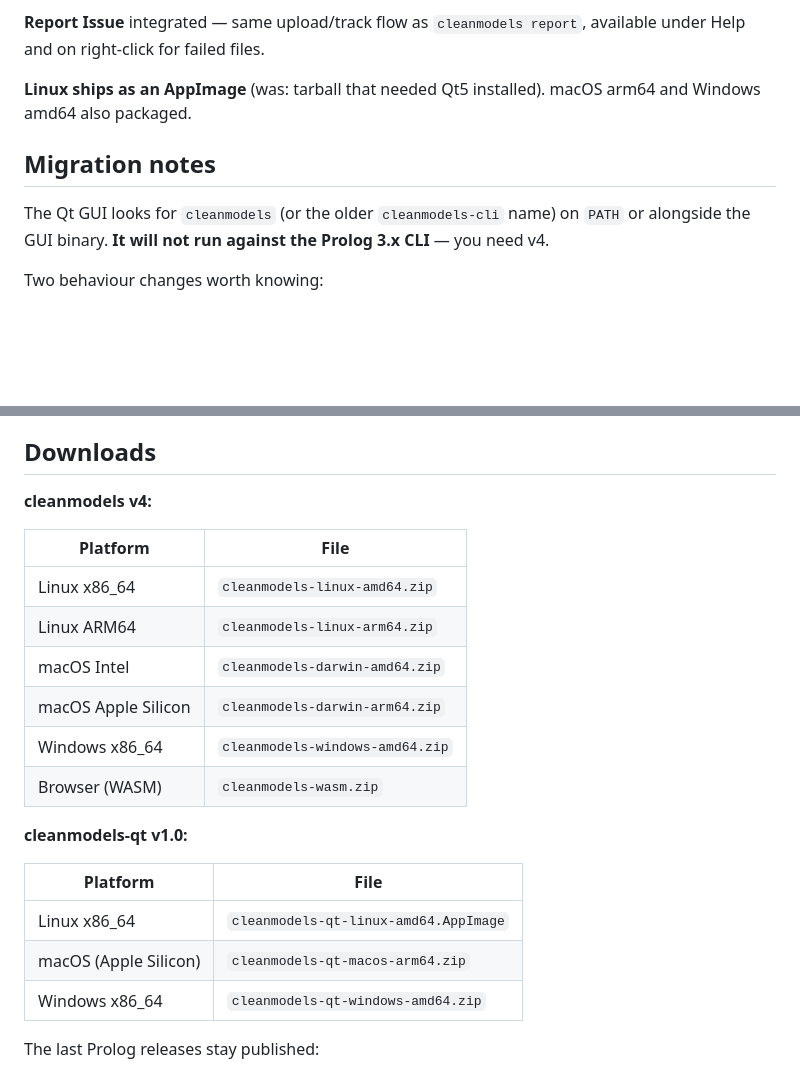
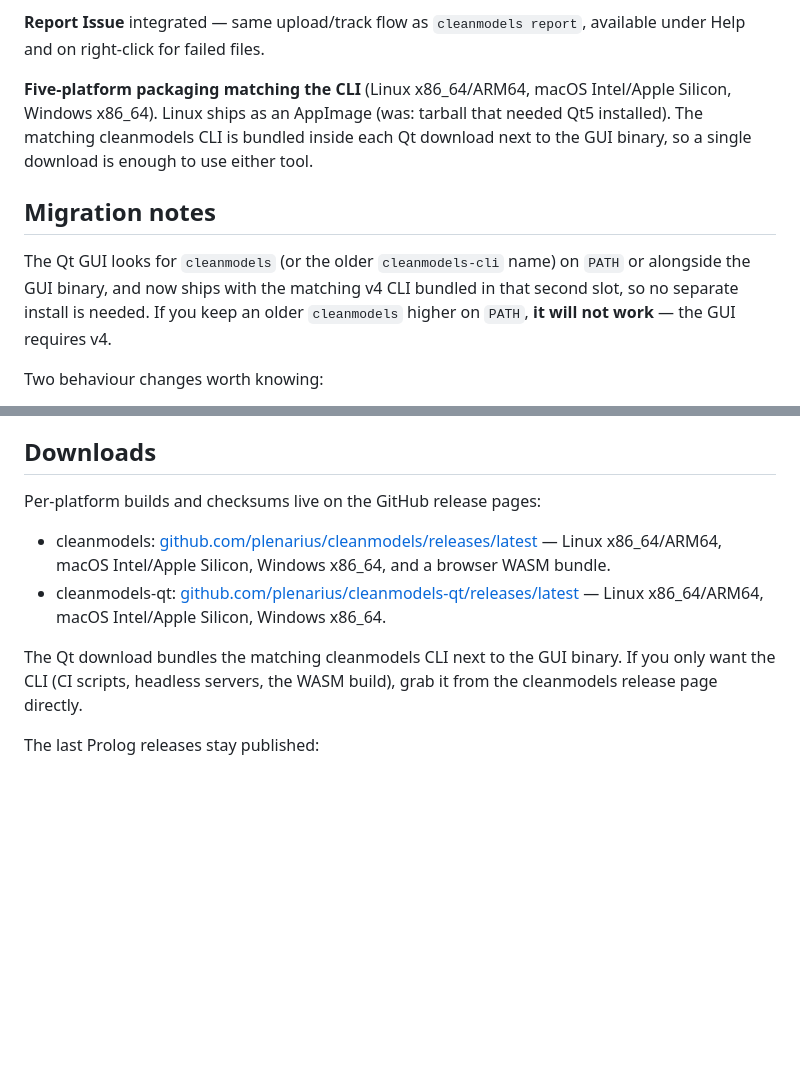
Before and after one commit to plenarius/cleanmodels, a Markdown page: RELEASE-v4.md, 2 parts joined by grey strips. GitHub-like rendering; blank space fills up the shorter version.

Commit message:
docs(release): point at GitHub release pages instead of mirroring downloads
Maintaining a per-asset table on the vault means link rot every time
either repo cuts a new platform or asset; the release pages already
have the canonical list. Trade the two tables for two
`releases/latest` links and a one-liner about Qt-side bundling.

Also bumps the Qt packaging line from "Linux/macOS arm64/Windows"
(the build0.8.0 surface) to the new five-platform parity matrix
(adds linux-arm64 and macos-amd64), and clarifies the migration note
now that the v4 CLI ships inside the Qt download.

```diff
--- a/RELEASE-v4.md
+++ b/RELEASE-v4.md
@@ -60,11 +62,11 @@ Two coordinated releases of the NWN MDL toolchain.
 
 **Report Issue** integrated — same upload/track flow as `cleanmodels report`, available under Help and on right-click for failed files.
 
-**Linux ships as an AppImage** (was: tarball that needed Qt5 installed). macOS arm64 and Windows amd64 also packaged.
+**Five-platform packaging matching the CLI** (Linux x86_64/ARM64, macOS Intel/Apple Silicon, Windows x86_64). Linux ships as an AppImage (was: tarball that needed Qt5 installed). The matching cleanmodels CLI is bundled inside each Qt download next to the GUI binary, so a single download is enough to use either tool.
 
 ## Migration notes
 
-The Qt GUI looks for `cleanmodels` (or the older `cleanmodels-cli` name) on `PATH` or alongside the GUI binary. **It will not run against the Prolog 3.x CLI** — you need v4.
+The Qt GUI looks for `cleanmodels` (or the older `cleanmodels-cli` name) on `PATH` or alongside the GUI binary, and now ships with the matching v4 CLI bundled in that second slot, so no separate install is needed. If you keep an older `cleanmodels` higher on `PATH`, **it will not work** — the GUI requires v4.
 
 Two behaviour changes worth knowing:
 
@@ -83,24 +85,12 @@ Two legacy steps not yet ported (UV-space TVert welding and tessellator midpoint
 
 ## Downloads
 
-**cleanmodels v4:**
+Per-platform builds and checksums live on the GitHub release pages:
 
-| Platform            | File                            |
-| ------------------- | ------------------------------- |
-| Linux x86_64        | `cleanmodels-linux-amd64.zip`   |
-| Linux ARM64         | `cleanmodels-linux-arm64.zip`   |
-| macOS Intel         | `cleanmodels-darwin-amd64.zip`  |
-| macOS Apple Silicon | `cleanmodels-darwin-arm64.zip`  |
-| Windows x86_64      | `cleanmodels-windows-amd64.zip` |
-| Browser (WASM)      | `cleanmodels-wasm.zip`          |
+- cleanmodels: [github.com/plenarius/cleanmodels/releases/latest](https://github.com/plenarius/cleanmodels/releases/latest) — Linux x86_64/ARM64, macOS Intel/Apple Silicon, Windows x86_64, and a browser WASM bundle.
+- cleanmodels-qt: [github.com/plenarius/cleanmodels-qt/releases/latest](https://github.com/plenarius/cleanmodels-qt/releases/latest) — Linux x86_64/ARM64, macOS Intel/Apple Silicon, Windows x86_64.
 
-**cleanmodels-qt v1.0:**
-
-| Platform              | File                                  |
-| --------------------- | ------------------------------------- |
-| Linux x86_64          | `cleanmodels-qt-linux-amd64.AppImage` |
-| macOS (Apple Silicon) | `cleanmodels-qt-macos-arm64.zip`      |
-| Windows x86_64        | `cleanmodels-qt-windows-amd64.zip`    |
+The Qt download bundles the matching cleanmodels CLI next to the GUI binary. If you only want the CLI (CI scripts, headless servers, the WASM build), grab it from the cleanmodels release page directly.
 
 The last Prolog releases stay published:
 
```
Also changed, not shown: other parts of RELEASE-v4.md (+2 -0 lines).
